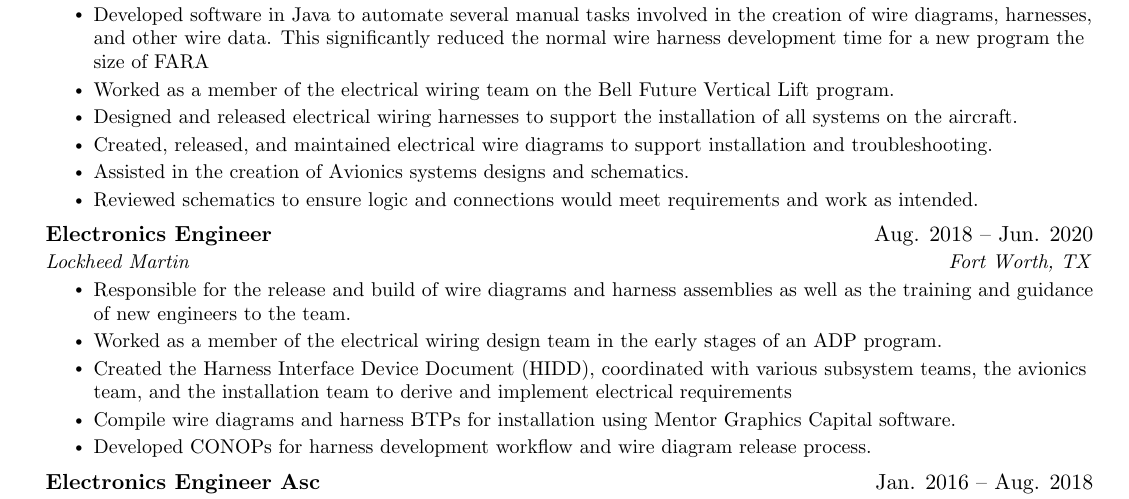
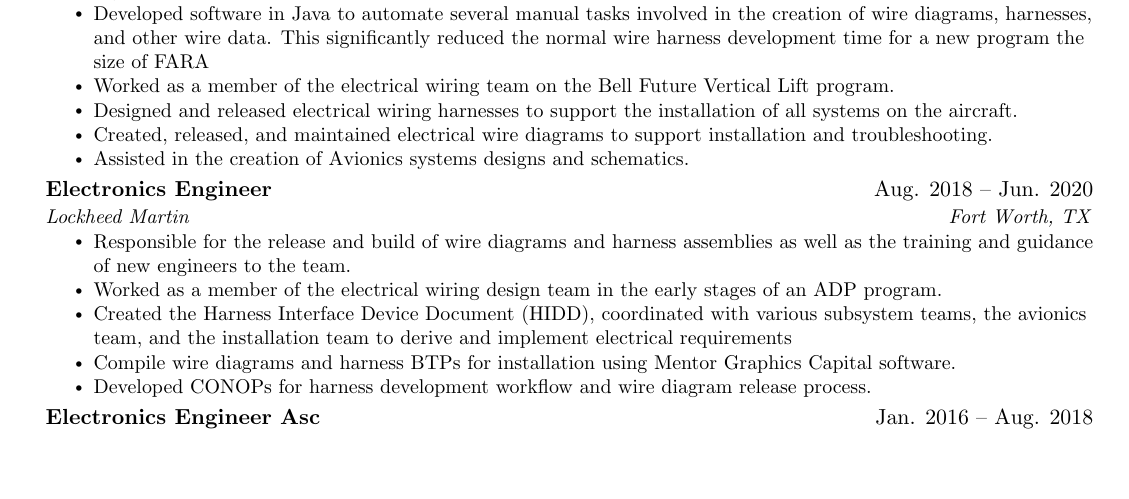
Before and after one commit to nmstuart20/Resume, a LaTeX CV (resume_sw.tex): part of page 1 of 2 before the commit and part of the page after it, cut so that both start at the same text, the shorter picture padded with empty space. Compiled offline with pdfLaTeX.

Commit message:
fit to one page

```diff
--- a/resume_sw.tex
+++ b/resume_sw.tex
@@ -159,7 +159,6 @@
         \resumeItem{Designed and released electrical wiring harnesses to support the installation of all systems on the aircraft. }
         \resumeItem{Created, released, and maintained electrical wire diagrams to support installation and troubleshooting. }
         \resumeItem{Assisted in the creation of Avionics systems designs and schematics.}
-        \resumeItem{Reviewed schematics to ensure logic and connections would meet requirements and work as intended.}
       \resumeItemListEnd
 
       \resumeSubheading
```
